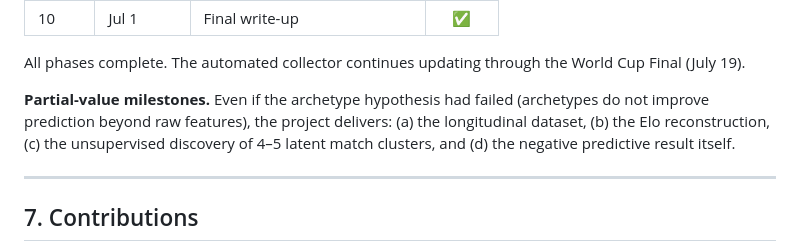
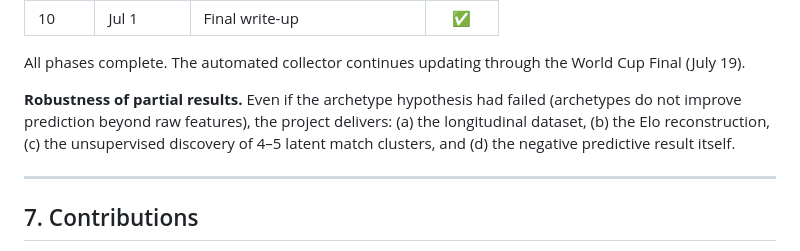
Before and after one commit to sboettch/fifaworldcup2026-v1, a Markdown page: docs/proposal.md, the part around the change. Rendered like a GitHub page.

Commit message:
chore: rename partial-value milestones header in proposal

```diff
--- a/docs/proposal.md
+++ b/docs/proposal.md
@@ -571,7 +571,7 @@ The generated `failure_analysis_2026.csv` selects specific failed predictions an
 
 All phases complete. The automated collector continues updating through the World Cup Final (July 19).
 
-**Partial-value milestones.** Even if the archetype hypothesis had failed (archetypes do not improve prediction beyond raw features), the project delivers: (a) the longitudinal dataset, (b) the Elo reconstruction, (c) the unsupervised discovery of 4–5 latent match clusters, and (d) the negative predictive result itself.
+**Robustness of partial results.** Even if the archetype hypothesis had failed (archetypes do not improve prediction beyond raw features), the project delivers: (a) the longitudinal dataset, (b) the Elo reconstruction, (c) the unsupervised discovery of 4–5 latent match clusters, and (d) the negative predictive result itself.
 
 ---
 
```
